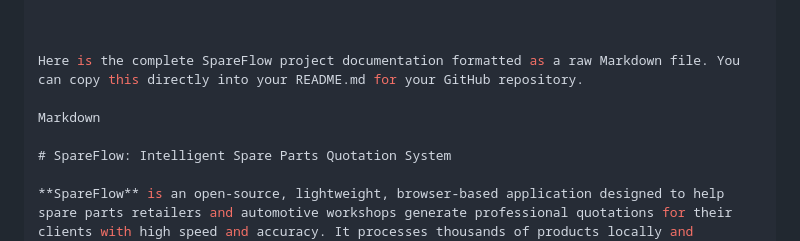
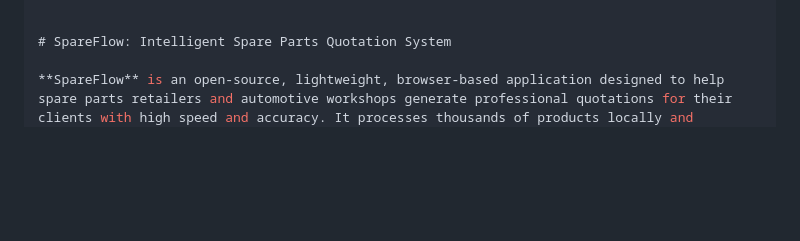
Before and after one commit to albrahui/fastflow, a Markdown page: README.md, the part around the change printed below. Rendered like a GitHub page; blank space fills up the shorter version.

```diff
--- a/README.md
+++ b/README.md
@@ -30,11 +30,6 @@ The system relies on a `data.json` file to populate the product list. The file m
 }
 
 
-
-Here is the complete SpareFlow project documentation formatted as a raw Markdown file. You can copy this directly into your README.md for your GitHub repository.
-
-Markdown
-
 # SpareFlow: Intelligent Spare Parts Quotation System
 
 **SpareFlow** is an open-source, lightweight, browser-based application designed to help spare parts retailers and automotive workshops generate professional quotations for their clients with high speed and accuracy. It processes thousands of products locally and generates organized, multi-page PDF documents optimized for A4 printing.
```
Also changed, not shown: other parts of README.md (+1 -0 lines).
